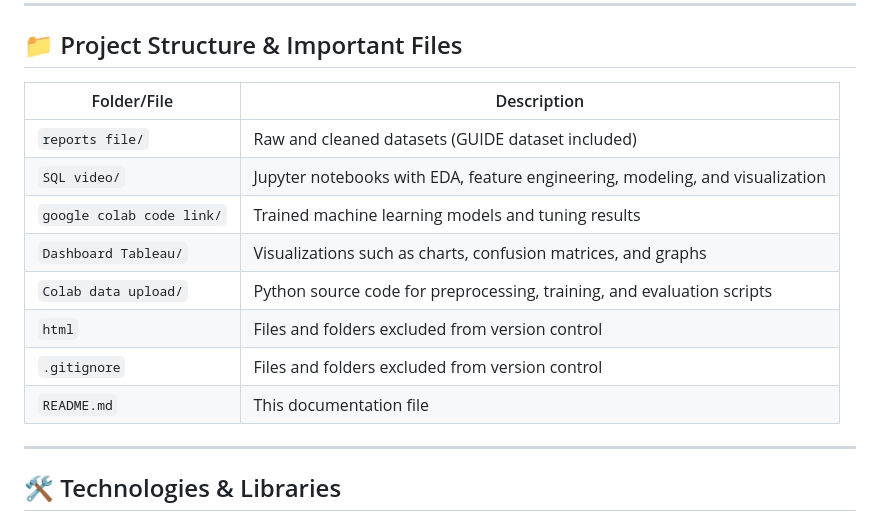
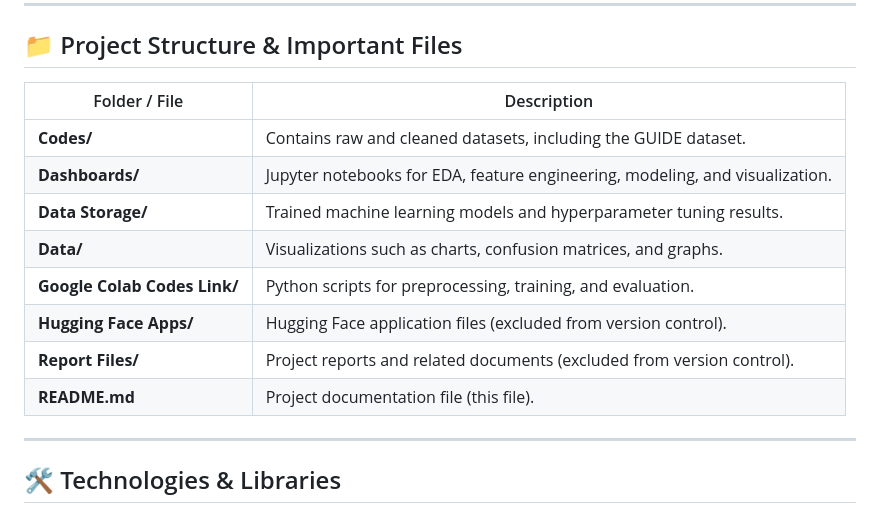
Before and after one commit to ss331144/FinalProject-MSFT-AttackAnalysis, a Markdown page: README.md, the part around the change. Drawn GitHub-style.

```diff
--- a/README.md
+++ b/README.md
@@ -37,16 +37,16 @@ This work not only enhances academic knowledge but can also serve as a foundatio
 
 ## 📁 Project Structure & Important Files
 
-| Folder/File     | Description                                           |
-|-----------------|-------------------------------------------------------|
-| `reports file/`         | Raw and cleaned datasets (GUIDE dataset included)     |
-| `SQL video/`    | Jupyter notebooks with EDA, feature engineering, modeling, and visualization |
-| `google colab code link/`       | Trained machine learning models and tuning results    |
-| `Dashboard Tableau/`      | Visualizations such as charts, confusion matrices, and graphs |
-| `Colab data upload/`          | Python source code for preprocessing, training, and evaluation scripts |
-| `html`    | Files and folders excluded from version control       |
-| `.gitignore`    | Files and folders excluded from version control       |
-| `README.md`     | This documentation file                                |
+| Folder / File                   | Description |
+|---------------------------------|-------------|
+| **Codes/**                      | Contains raw and cleaned datasets, including the GUIDE dataset. |
+| **Dashboards/**                 | Jupyter notebooks for EDA, feature engineering, modeling, and visualization. |
+| **Data Storage/**               | Trained machine learning models and hyperparameter tuning results. |
+| **Data/**                       | Visualizations such as charts, confusion matrices, and graphs. |
+| **Google Colab Codes Link/**    | Python scripts for preprocessing, training, and evaluation. |
+| **Hugging Face Apps/**          | Hugging Face application files (excluded from version control). |
+| **Report Files/**               | Project reports and related documents (excluded from version control). |
+| **README.md**                   | Project documentation file (this file). |
 
 ---
 
```
